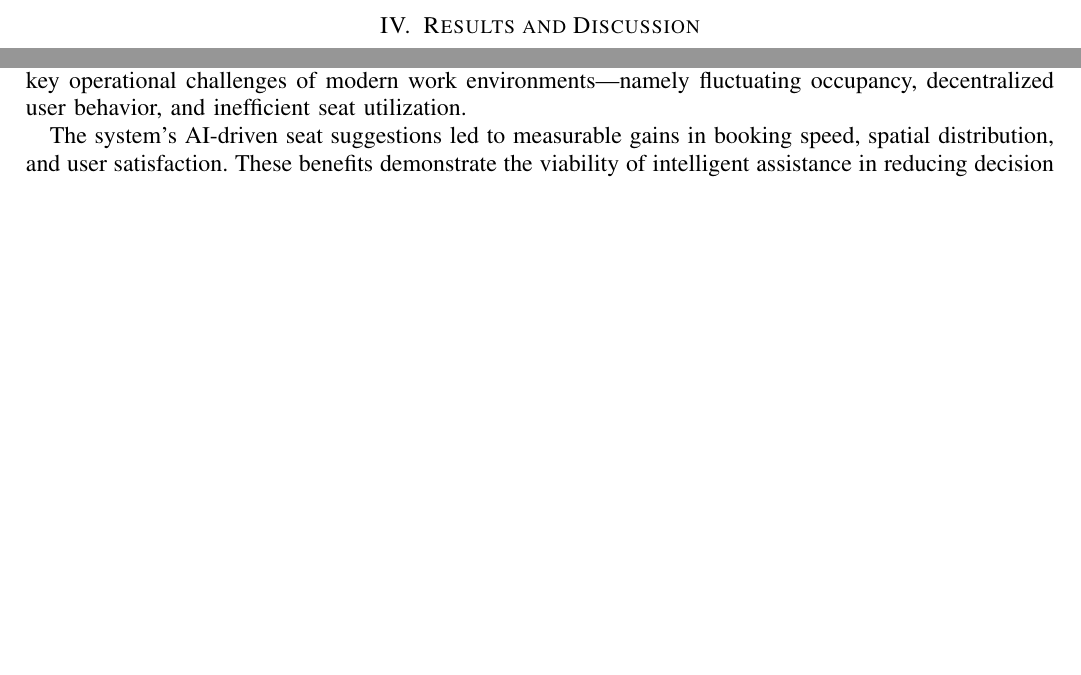
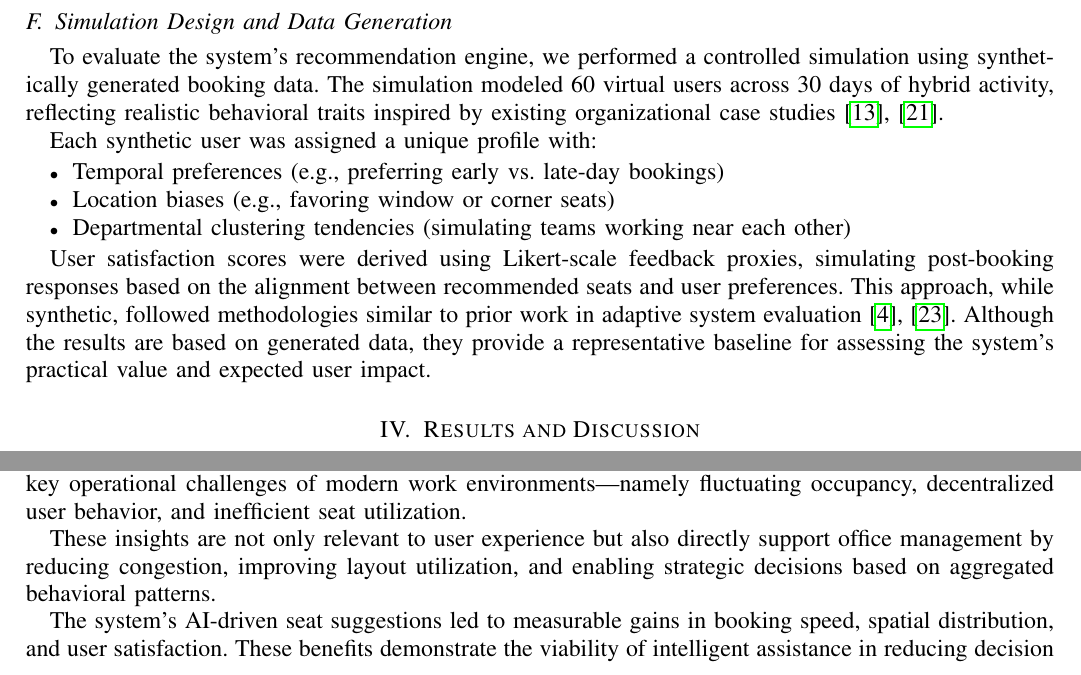
Before and after one commit to ProdanRaduMatei/LucrareLicenta, a LaTeX paper (Articol/main.tex): two parts of pages 4 and 6 of 7 before the commit and two parts of pages 5 and 6 of 8 after it, joined at a grey line, cut at the place of the change, the shorter picture padded with empty space. Compiled offline with pdfLaTeX.

Commit message:
final review articol

```diff
--- a/Articol/main.tex
+++ b/Articol/main.tex
@@ -129,6 +133,19 @@ Role-based access control is enforced via Spring Security, using JWT tokens for
 
 Future enhancements include schema-per-tenant support and tenant-specific customization via middleware filters.
 
+\subsection{Simulation Design and Data Generation}
+
+To evaluate the system's recommendation engine, we performed a controlled simulation using synthetically generated booking data. The simulation modeled 60 virtual users across 30 days of hybrid activity, reflecting realistic behavioral traits inspired by existing organizational case studies~\cite{nguyen2023predictive,vasudevan2023smart}.
+
+Each synthetic user was assigned a unique profile with:
+\begin{itemize}
+    \item Temporal preferences (e.g., preferring early vs. late-day bookings)
+    \item Location biases (e.g., favoring window or corner seats)
+    \item Departmental clustering tendencies (simulating teams working near each other)
+\end{itemize}
+
+User satisfaction scores were derived using Likert-scale feedback proxies, simulating post-booking responses based on the alignment between recommended seats and user preferences. This approach, while synthetic, followed methodologies similar to prior work in adaptive system evaluation~\cite{andersen2023ux,li2023cognitive}. Although the results are based on generated data, they provide a representative baseline for assessing the system's practical value and expected user impact.
+
 \section{Results and Discussion}
 
 This section evaluates the technical performance and end-user impact of the SeatSurfer platform, with a focus on scalability, responsiveness, and the integration of AI-driven decision support. Two core dimensions are analyzed: backend performance and the effectiveness of intelligent seat recommendations.
@@ -179,6 +196,8 @@ These findings align with contemporary research in human-centered AI, which emph
 
 This paper presents \textbf{SeatSurfer}, a full-stack, AI-enhanced platform designed to meet the evolving needs of hybrid workplace management. By integrating a modular microservice architecture, a Flutter-based cross-platform frontend, and a machine learning recommendation engine, SeatSurfer addresses the key operational challenges of modern work environments—namely fluctuating occupancy, decentralized user behavior, and inefficient seat utilization.
 
+These insights are not only relevant to user experience but also directly support office management by reducing congestion, improving layout utilization, and enabling strategic decisions based on aggregated behavioral patterns.
+
 The system's AI-driven seat suggestions led to measurable gains in booking speed, spatial distribution, and user satisfaction. These benefits demonstrate the viability of intelligent assistance in reducing decision fatigue, promoting equitable space access, and optimizing shared resource use. Moreover, SeatSurfer's technical architecture—centered on RESTful API interactions, tenant-aware database design, and asynchronous service orchestration—provides a scalable foundation adaptable to enterprise-scale deployment or academic experimentation.
 
 Beyond its technical achievements, SeatSurfer exemplifies how user-centered AI can coexist with backend robustness to deliver practical, impactful solutions in workplace settings. The platform aligns with current research in human-computer interaction, smart environments, and adaptive systems, situating it at the convergence of software engineering, operational analytics, and intelligent automation.
```
Also changed, not shown: Articol/main.pdf, Articol/main.tex (8 more changed lines), 5 other files.
